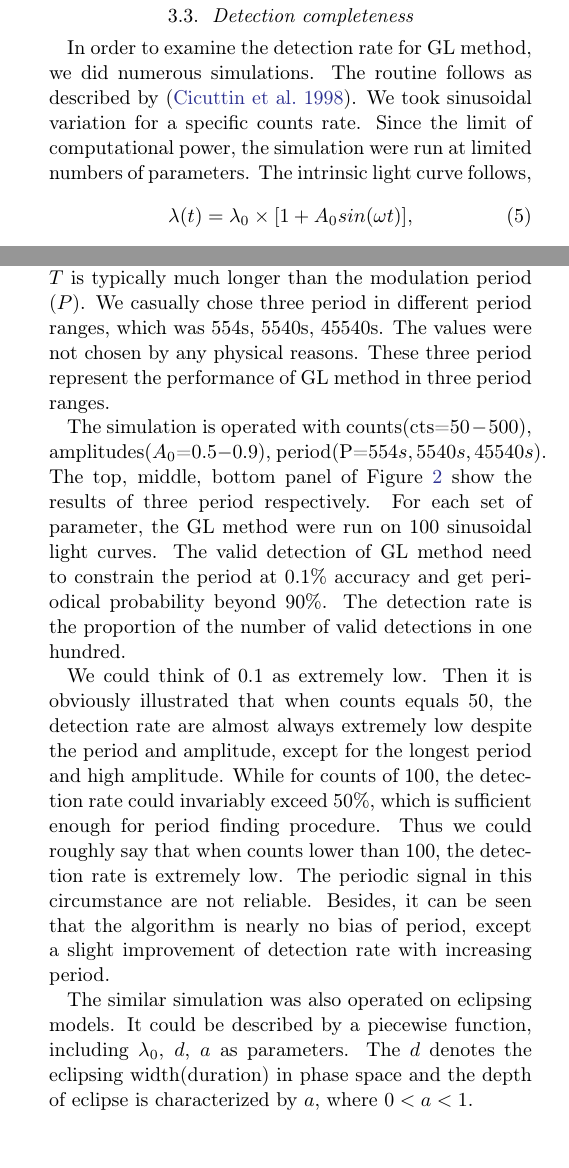
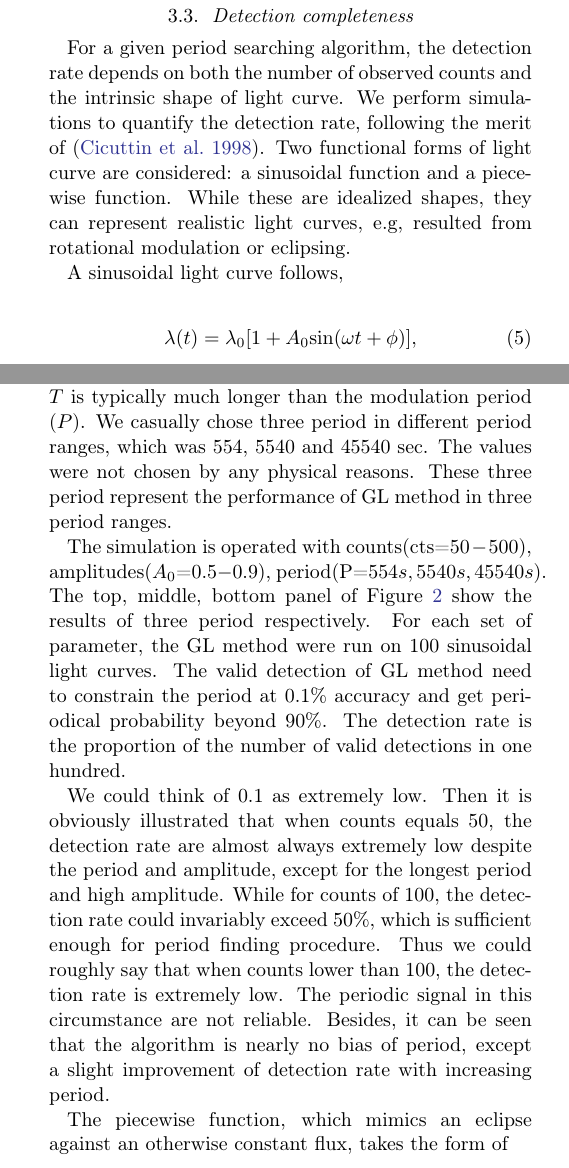
Before and after one commit to twiight/pCV_in_LW, a LaTeX paper (sample63.tex): two parts of the columns of page 5 of 19 before the commit and two parts of the columns of page 5 of 20 after it, joined at a grey line, cut so that both start at the same text. Compiled offline with pdfLaTeX.

Commit message:
Updates from Overleaf

```diff
--- a/sample63.tex
+++ b/sample63.tex
@@ -243,18 +243,22 @@ The total span of 13 observation is about three years, i.e., $10^8s$, so the res
 Generally, for each source, we provide the dataset for GL method. Then we got the most periodic signal with its probability in three period ranges. Taking 90\% as threshold to determine the periodicity, finally we choose all the candidate sources with at least one periodic signal.
 
 \subsection{Detection completeness}\label{subsec:simulation}
-In order to examine the detection rate for GL method, we did numerous simulations. The routine follows as described by \citep{1998ApJ...498..666C}. We took sinusoidal variation for a specific counts rate. Since the limit of computational power, the simulation were run at limited numbers of parameters.
-The intrinsic light curve follows,
+For a given period searching algorithm, the detection rate depends on both the number of observed counts and the intrinsic shape of light curve.
+We perform simulations to quantify the detection rate, following the merit of \citep{1998ApJ...498..666C}.
+Two functional forms of light curve are considered: a sinusoidal function and a piecewise function. While these are idealized shapes, they can represent realistic light curves, e.g, resulted from rotational modulation or eclipsing.
+
+A sinusoidal light curve follows,
 \begin{equation}
-\lambda (t)=\lambda_0 \times [1+A_{0}sin(\omega t)],
+\lambda (t)=\lambda_0[1+A_{0}{\rm sin}(\omega t+\phi)],
 \label{eqn:sin}
 \end{equation}
 where $\omega = 2{\pi}/P$ is the frequency, $A_0$ the variation amplitude, and $\lambda_0$ the mean count rate which may include contribution from a constant background.
 For a direct comparison with the observation, we replaced $\lambda_0$ with the total number of counts, $C = \lambda_0 T$, where $T$ is the exposure time of a given observation. This holds since $T$ is typically much longer than the modulation period ($P$).
-We casually chose three period in different period ranges, which was 554s, 5540s, 45540s. The values were not chosen by any physical reasons. These three period represent the performance of GL method in three period ranges.
+%Since the limit of computational power, the simulation were run at limited numbers of parameters.
+We casually chose three period in different period ranges, which was 554, 5540 and 45540 sec. The values were not chosen by any physical reasons. These three period represent the performance of GL method in three period ranges.
 
 The simulation is operated with counts(cts=$50-500$), amplitudes($A_0$=$0.5-0.9$), period(P=$554s,5540s,45540s$). The top, middle, bottom panel of Figure \ref{fig:detection} show the results of three period respectively. For each set of parameter, the GL method were run on 100 sinusoidal light curves.
-The valid detection of GL method need to constrain the period at 0.1\% accuracy and get periodical  probability beyond 90\%.
+The valid detection of GL method need to constrain the period at 0.1\% accuracy and get periodical probability beyond 90\%.
 The detection rate is the proportion of the number of valid detections in one hundred.
 
 \begin{figure}[htbp]
@@ -265,4 +269,4 @@ The detection rate is the proportion of the number of valid detections in one hu
 \end{figure}
 We could think of 0.1 as extremely low. Then it is obviously illustrated that when counts equals 50, the detection rate are almost always extremely low despite the period and amplitude, except for the longest period and high amplitude. While for counts of 100, the detection rate could invariably exceed 50\%, which is sufficient enough for period finding procedure. Thus we could roughly say that when counts lower than 100, the detection rate is extremely low. The periodic signal in this circumstance are not reliable. Besides, it can be seen that the algorithm is nearly no bias of period, except a slight improvement of detection rate with increasing period.
 
- The similar simulation was also operated on eclipsing models. It could be described by a piecewise function, including $\lambda_0$, $d$, $a$ as parameters. The $d$ denotes the eclipsing width(duration) in phase space and the depth of eclipse is characterized by $a$, where $0<a<1$.
+The piecewise function, which mimics an eclipse against an otherwise constant flux, takes the form of
```
Also changed, not shown: sample63.tex (8 more changed lines).
